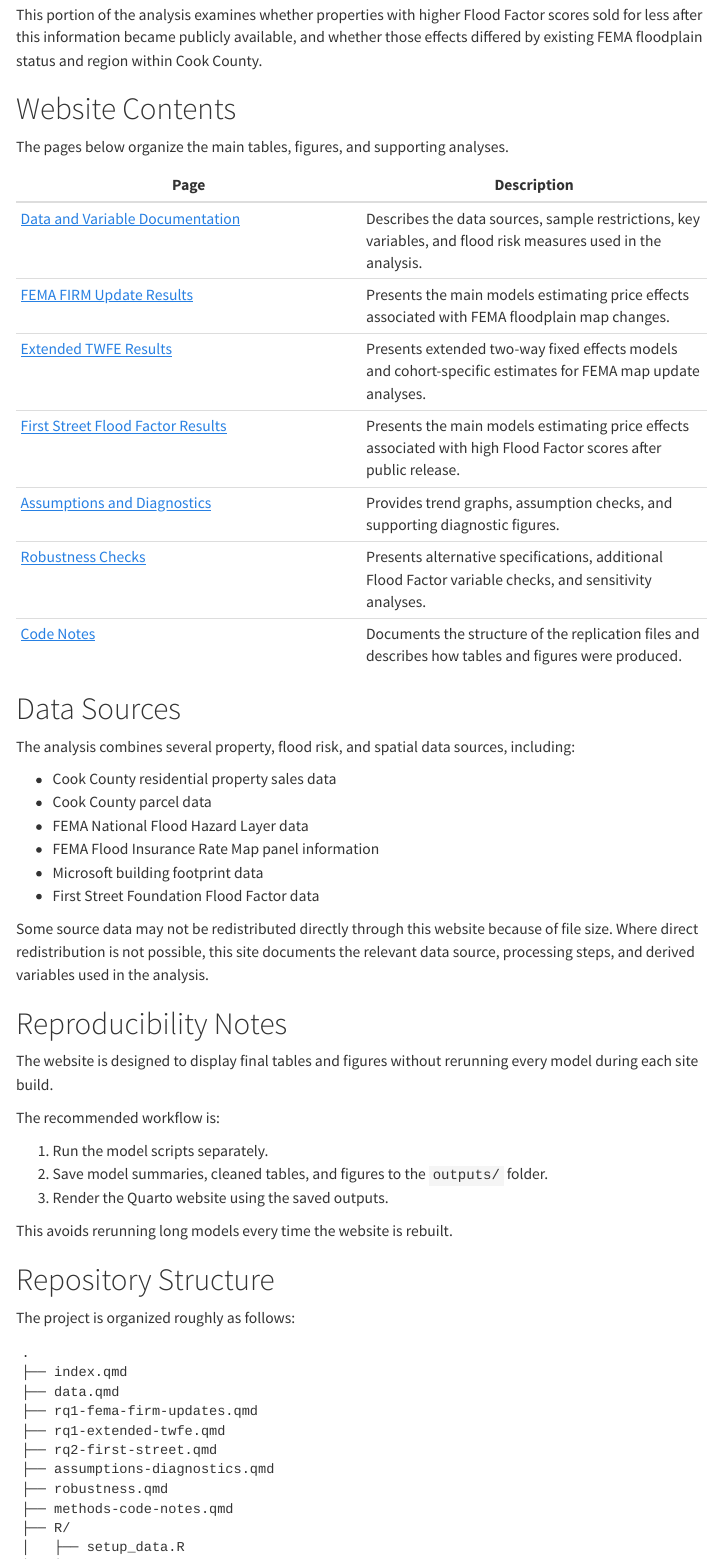
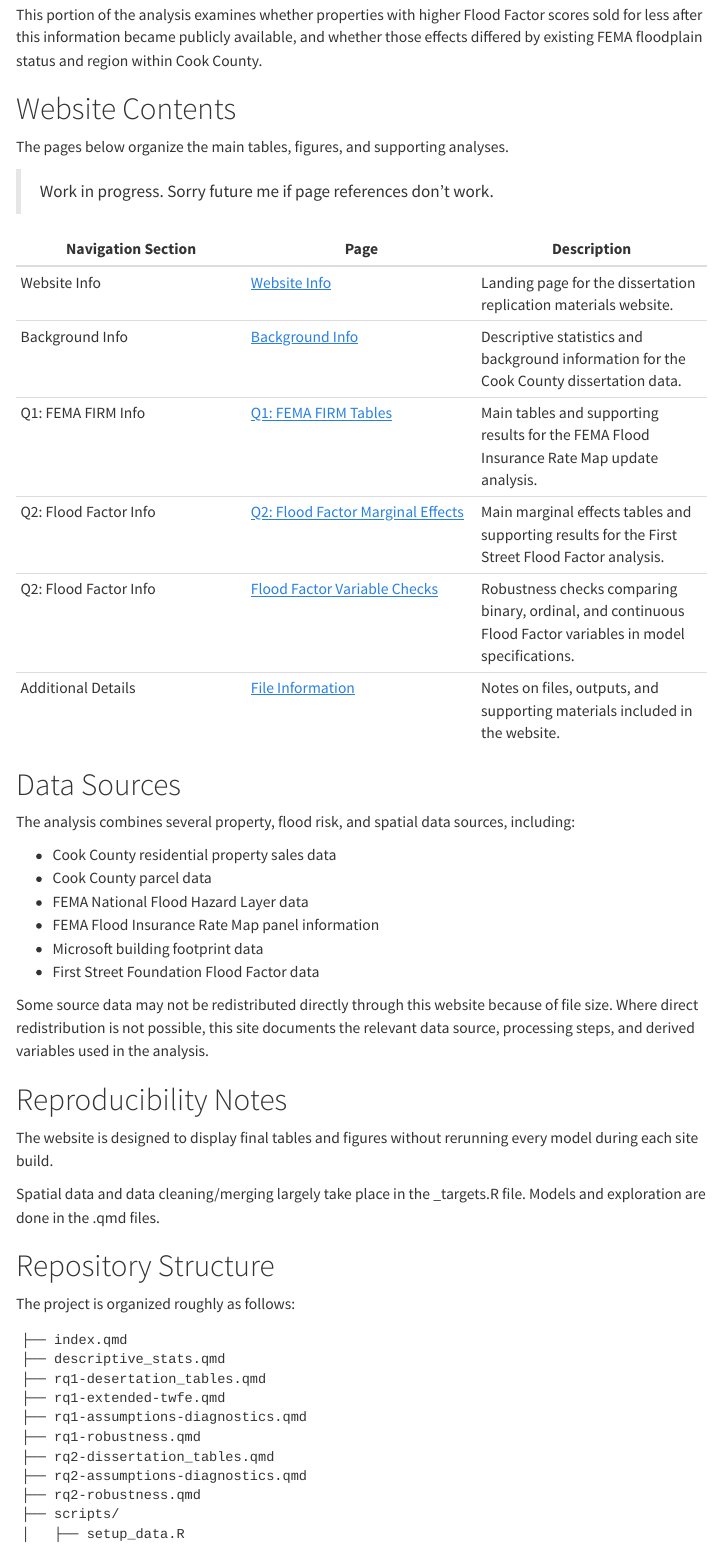
Before and after one commit to AleaWM/dissertation, a Quarto document (index.qmd): the page in a window 1100 px wide, from 800 px down. Rendered offline with R 4.5, knitr and Pandoc in place of Quarto, with nearby package versions; menus at the side of the page are left out.

Commit message:
updated pages and descriptions. updated project file structure

````diff
--- a/index.qmd
+++ b/index.qmd
@@ -34,15 +34,16 @@ This portion of the analysis examines whether properties with higher Flood Facto
 
 The pages below organize the main tables, figures, and supporting analyses.
 
-| Page | Description |
-|---|---|
-| [Data and Variable Documentation](data.qmd) | Describes the data sources, sample restrictions, key variables, and flood risk measures used in the analysis. |
-| [FEMA FIRM Update Results](rq1-fema-firm-updates.qmd) | Presents the main models estimating price effects associated with FEMA floodplain map changes. |
-| [Extended TWFE Results](rq1-extended-twfe.qmd) | Presents extended two-way fixed effects models and cohort-specific estimates for FEMA map update analyses. |
-| [First Street Flood Factor Results](rq2-first-street.qmd) | Presents the main models estimating price effects associated with high Flood Factor scores after public release. |
-| [Assumptions and Diagnostics](assumptions-diagnostics.qmd) | Provides trend graphs, assumption checks, and supporting diagnostic figures. |
-| [Robustness Checks](robustness.qmd) | Presents alternative specifications, additional Flood Factor variable checks, and sensitivity analyses. |
-| [Code Notes](methods-code-notes.qmd) | Documents the structure of the replication files and describes how tables and figures were produced. |
+> Work in progress. Sorry future me if page references don't work.
+
+| Navigation Section | Page | Description |
+|---|---|---|
+| Website Info | [Website Info](index.qmd) | Landing page for the dissertation replication materials website. |
+| Background Info | [Background Info](descriptive_statistics.qmd) | Descriptive statistics and background information for the Cook County dissertation data. |
+| Q1: FEMA FIRM Info | [Q1: FEMA FIRM Tables](dissertation_tables.qmd) | Main tables and supporting results for the FEMA Flood Insurance Rate Map update analysis. |
+| Q2: Flood Factor Info | [Q2: Flood Factor Marginal Effects](dissertation_tables_Q2_marginaleffects.qmd) | Main marginal effects tables and supporting results for the First Street Flood Factor analysis. |
+| Q2: Flood Factor Info | [Flood Factor Variable Checks](q2_FF_variable_checks.qmd) | Robustness checks comparing binary, ordinal, and continuous Flood Factor variables in model specifications. |
+| Additional Details | [File Information](file_info.qmd) | Notes on files, outputs, and supporting materials included in the website. |
 
 # Data Sources
 
@@ -61,24 +62,15 @@ Some source data may not be redistributed directly through this website because
 
 The website is designed to display final tables and figures without rerunning every model during each site build.
 
-The recommended workflow is:
+Spatial data and data cleaning/merging largely take place in the _targets.R file. Models and exploration are done in the .qmd files.
 
-1. Run the model scripts separately.
-2. Save model summaries, cleaned tables, and figures to the `outputs/` folder.
-3. Render the Quarto website using the saved outputs.
-
-This avoids rerunning long models every time the website is rebuilt.
 
 # Repository Structure
 
 The project is organized roughly as follows:
 
 ```text
-.
 ├── index.qmd
-├── data.qmd
-├── rq1-fema-firm-updates.qmd
+├── descriptive_stats.qmd
+├── rq1-desertation_tables.qmd
 ├── rq1-extended-twfe.qmd
-├── rq2-first-street.qmd
-├── assumptions-diagnostics.qmd
-├── robustness.qmd
@@ -87,3 +82,4 @@ The project is organized roughly as follows:
+├── scripts/
 │   ├── setup_data.R
 │   ├── helper_control_groups.R
 │   ├── helper_tables.R
````
Also changed, not shown: index.qmd (20 more changed lines).
